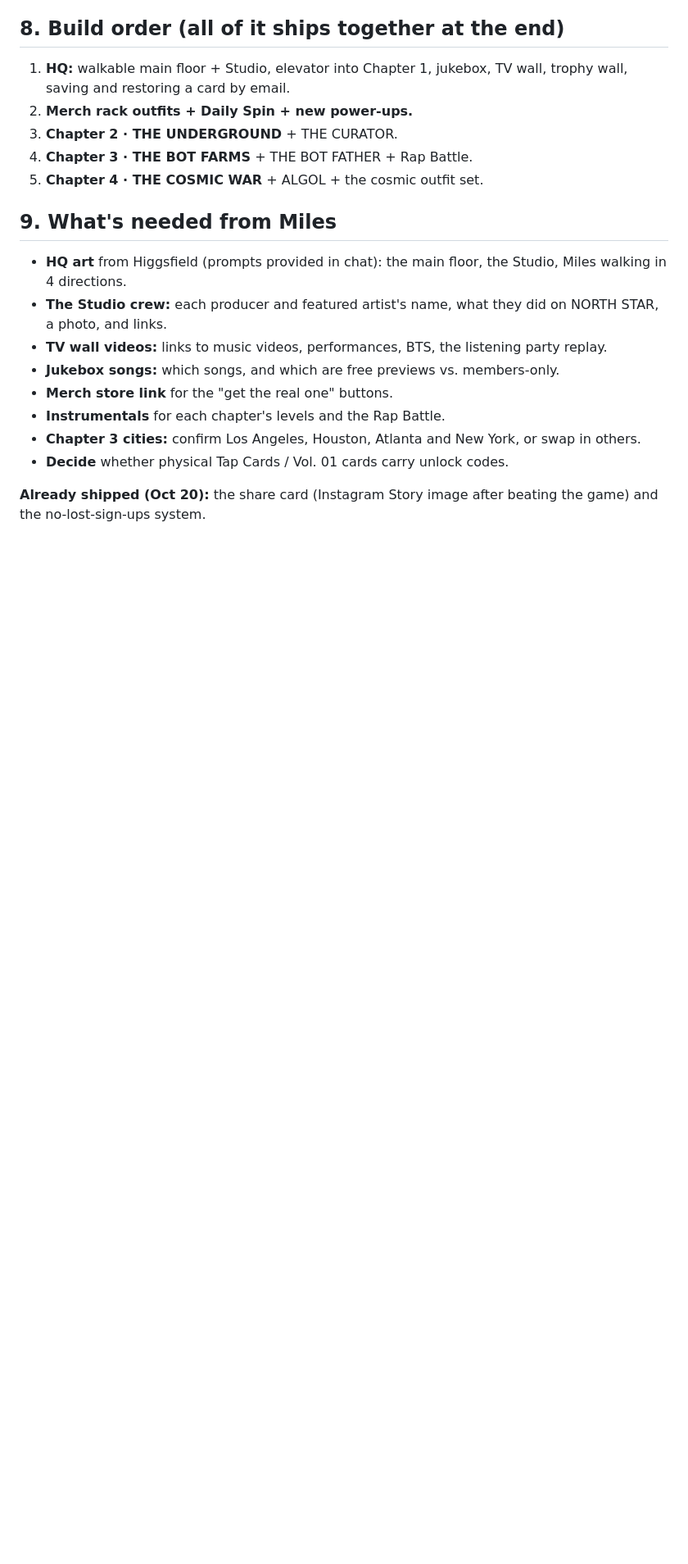
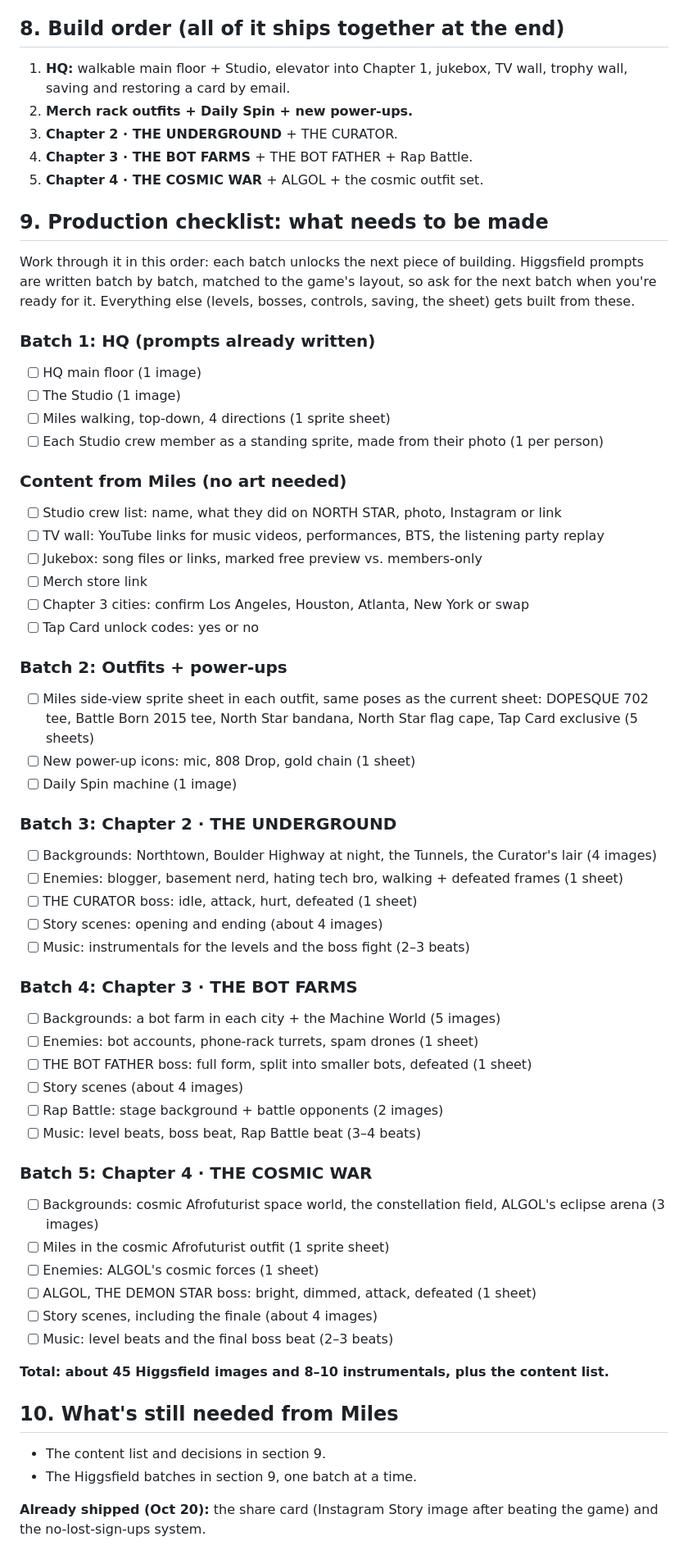
Before and after one commit to mileslow702-cpu/NORTHSTAR, a Markdown page: docs/north-star-game-build-plan.md, the part around the change. Shown at 82% size. GitHub-like rendering; blank space fills up the shorter version.

Commit message:
Plan: production checklist
Co-Authored-By: Claude Opus 5.5 <noreply@anthropic.com>
Claude-Session: https://claude.ai/code/session_01XBS6QcQ7ZXqCrN9j5KPpvs

```diff
--- a/docs/north-star-game-build-plan.md
+++ b/docs/north-star-game-build-plan.md
@@ -122,15 +122,57 @@ Each outfit is a real piece from the collection with its own perk, and the merch
 4. **Chapter 3 · THE BOT FARMS** + THE BOT FATHER + Rap Battle.
 5. **Chapter 4 · THE COSMIC WAR** + ALGOL + the cosmic outfit set.
 
-## 9. What's needed from Miles
+## 9. Production checklist: what needs to be made
 
-- **HQ art** from Higgsfield (prompts provided in chat): the main floor, the Studio, Miles walking in 4 directions.
-- **The Studio crew:** each producer and featured artist's name, what they did on NORTH STAR, a photo, and links.
-- **TV wall videos:** links to music videos, performances, BTS, the listening party replay.
-- **Jukebox songs:** which songs, and which are free previews vs. members-only.
-- **Merch store link** for the "get the real one" buttons.
-- **Instrumentals** for each chapter's levels and the Rap Battle.
-- **Chapter 3 cities:** confirm Los Angeles, Houston, Atlanta and New York, or swap in others.
-- **Decide** whether physical Tap Cards / Vol. 01 cards carry unlock codes.
+Work through it in this order: each batch unlocks the next piece of building. Higgsfield prompts are written batch by batch, matched to the game's layout, so ask for the next batch when you're ready for it. Everything else (levels, bosses, controls, saving, the sheet) gets built from these.
+
+### Batch 1: HQ (prompts already written)
+- [ ] HQ main floor (1 image)
+- [ ] The Studio (1 image)
+- [ ] Miles walking, top-down, 4 directions (1 sprite sheet)
+- [ ] Each Studio crew member as a standing sprite, made from their photo (1 per person)
+
+### Content from Miles (no art needed)
+- [ ] Studio crew list: name, what they did on NORTH STAR, photo, Instagram or link
+- [ ] TV wall: YouTube links for music videos, performances, BTS, the listening party replay
+- [ ] Jukebox: song files or links, marked free preview vs. members-only
+- [ ] Merch store link
+- [ ] Chapter 3 cities: confirm Los Angeles, Houston, Atlanta, New York or swap
+- [ ] Tap Card unlock codes: yes or no
+
+### Batch 2: Outfits + power-ups
+- [ ] Miles side-view sprite sheet in each outfit, same poses as the current sheet: DOPESQUE 702 tee, Battle Born 2015 tee, North Star bandana, North Star flag cape, Tap Card exclusive (5 sheets)
+- [ ] New power-up icons: mic, 808 Drop, gold chain (1 sheet)
+- [ ] Daily Spin machine (1 image)
+
+### Batch 3: Chapter 2 · THE UNDERGROUND
+- [ ] Backgrounds: Northtown, Boulder Highway at night, the Tunnels, the Curator's lair (4 images)
+- [ ] Enemies: blogger, basement nerd, hating tech bro, walking + defeated frames (1 sheet)
+- [ ] THE CURATOR boss: idle, attack, hurt, defeated (1 sheet)
+- [ ] Story scenes: opening and ending (about 4 images)
+- [ ] Music: instrumentals for the levels and the boss fight (2–3 beats)
+
+### Batch 4: Chapter 3 · THE BOT FARMS
+- [ ] Backgrounds: a bot farm in each city + the Machine World (5 images)
+- [ ] Enemies: bot accounts, phone-rack turrets, spam drones (1 sheet)
+- [ ] THE BOT FATHER boss: full form, split into smaller bots, defeated (1 sheet)
+- [ ] Story scenes (about 4 images)
+- [ ] Rap Battle: stage background + battle opponents (2 images)
+- [ ] Music: level beats, boss beat, Rap Battle beat (3–4 beats)
+
+### Batch 5: Chapter 4 · THE COSMIC WAR
+- [ ] Backgrounds: cosmic Afrofuturist space world, the constellation field, ALGOL's eclipse arena (3 images)
+- [ ] Miles in the cosmic Afrofuturist outfit (1 sprite sheet)
+- [ ] Enemies: ALGOL's cosmic forces (1 sheet)
+- [ ] ALGOL, THE DEMON STAR boss: bright, dimmed, attack, defeated (1 sheet)
+- [ ] Story scenes, including the finale (about 4 images)
+- [ ] Music: level beats and the final boss beat (2–3 beats)
+
+**Total: about 45 Higgsfield images and 8–10 instrumentals, plus the content list.**
+
+## 10. What's still needed from Miles
+
+- The content list and decisions in section 9.
+- The Higgsfield batches in section 9, one batch at a time.
 
 **Already shipped (Oct 20):** the share card (Instagram Story image after beating the game) and the no-lost-sign-ups system.
```
